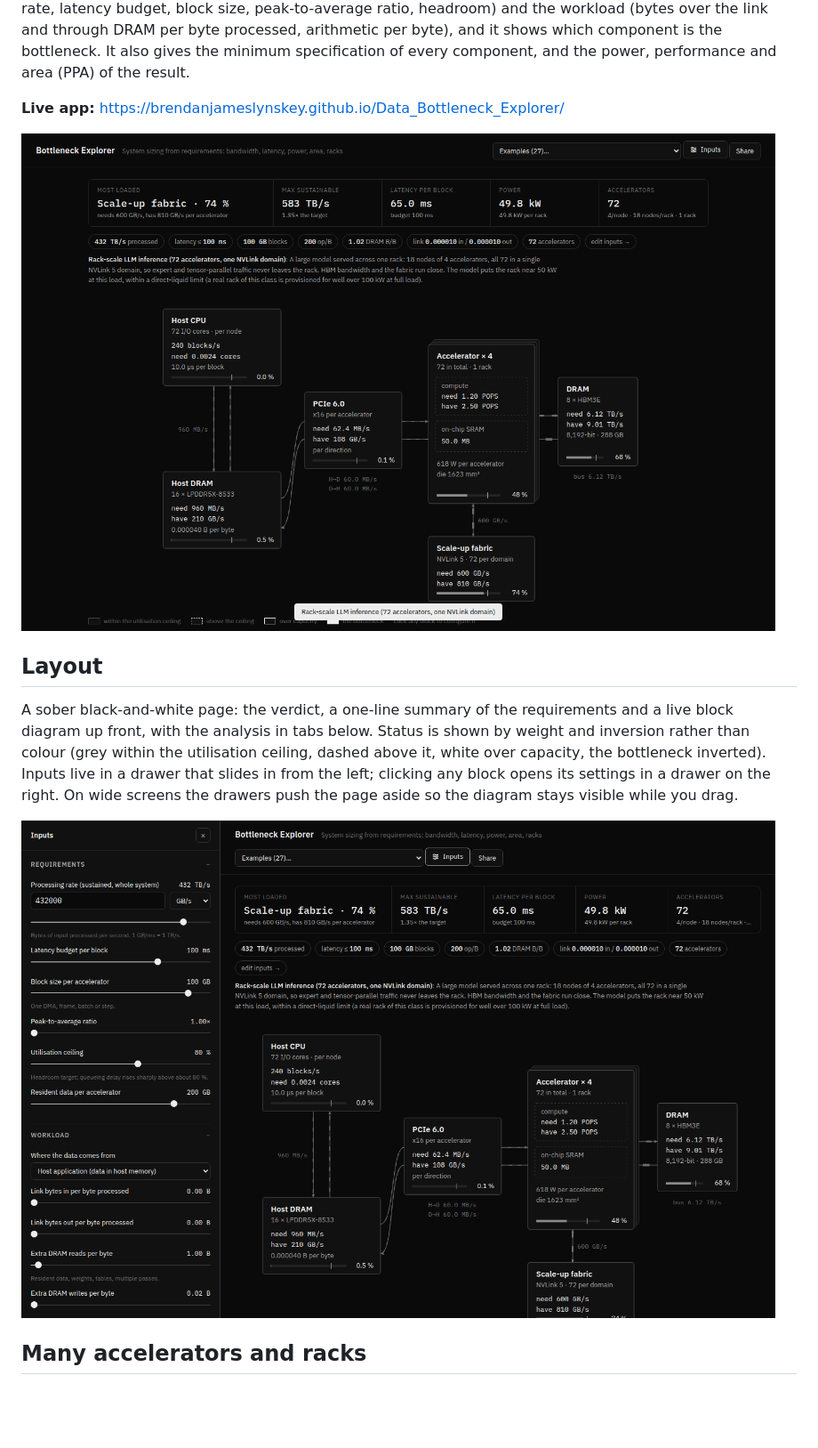
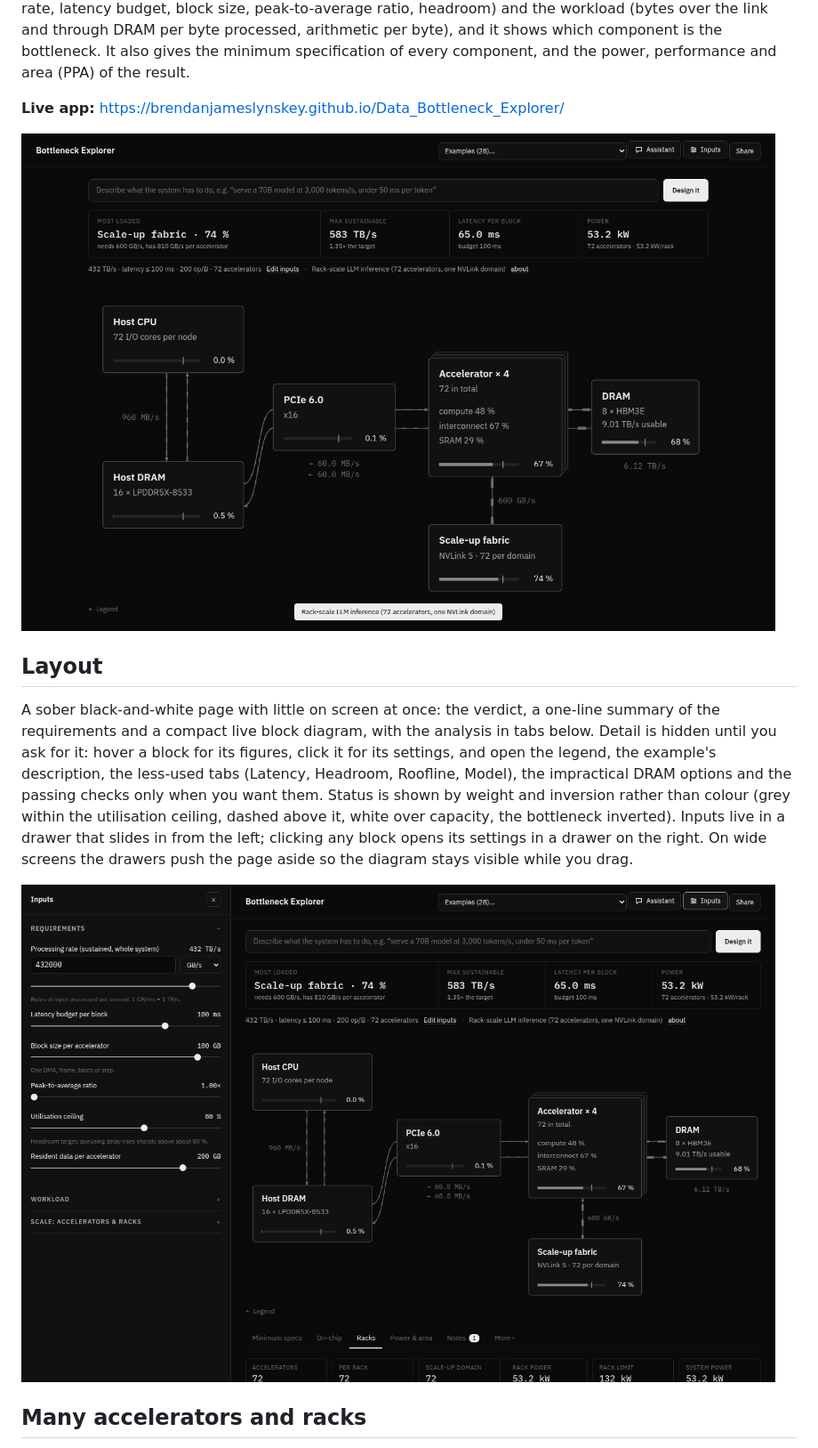
Before and after one commit to BrendanJamesLynskey/Data_Bottleneck_Explorer, a Markdown page: README.md, the part around one of its changes. Shown at 89% size. Drawn GitHub-style; pictures changed too: inputs.png, system.png; blank space fills up the shorter version.

```diff
--- a/README.md
+++ b/README.md
@@ -13,8 +13,11 @@ minimum specification of every component, and the power, performance and area (P
 
 ## Layout
 
-A sober black-and-white page: the verdict, a one-line summary of the requirements and a live block diagram
-up front, with the analysis in tabs below. Status is shown by weight and inversion rather than colour
+A sober black-and-white page with little on screen at once: the verdict, a one-line summary of the
+requirements and a compact live block diagram, with the analysis in tabs below. Detail is hidden until
+you ask for it: hover a block for its figures, click it for its settings, and open the legend, the
+example's description, the less-used tabs (Latency, Headroom, Roofline, Model), the impractical DRAM
+options and the passing checks only when you want them. Status is shown by weight and inversion rather than colour
 (grey within the utilisation ceiling, dashed above it, white over capacity, the bottleneck inverted).
 Inputs live in a drawer that slides in from the left; clicking any block opens its settings in a drawer
 on the right. On wide screens the drawers push the page aside so the diagram stays visible while you drag.
```
Also changed, not shown: other parts of README.md (+19 -11 lines), amba.png (added), assistant.png, onchip.png, racks.png, 1 other file.
